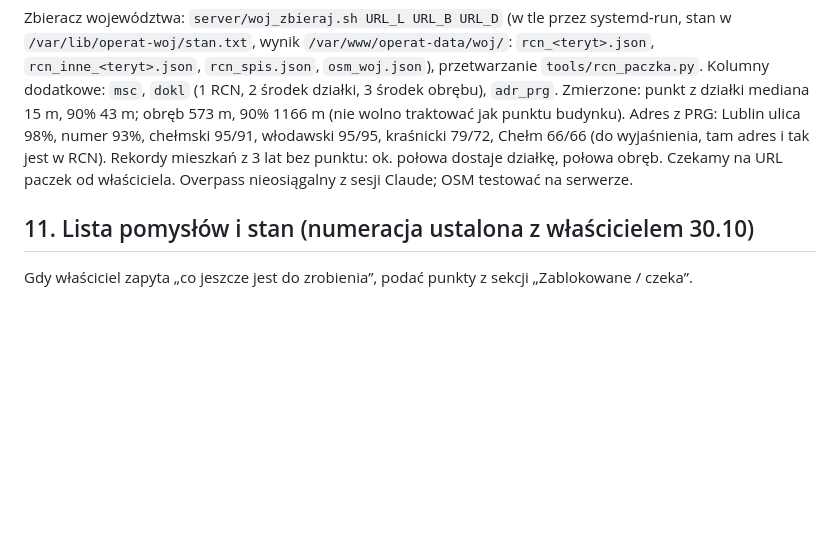
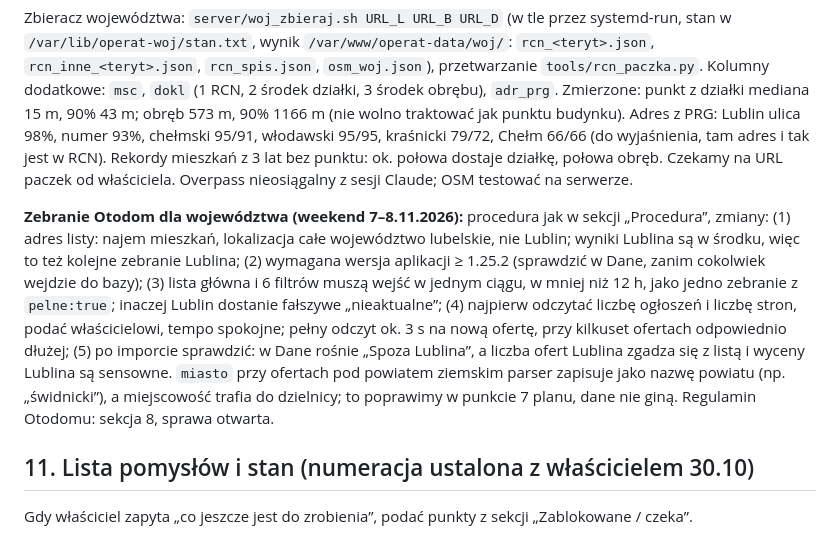
Before and after one commit to lewym90/operatszacunkowy, a Markdown page: KONTYNUACJA.md, the part around the change. Rendered like a GitHub page; blank space fills up the shorter version.

Commit message:
Notatki: procedura zebrania Otodom dla województwa
Co-Authored-By: Claude Opus 5.5 <noreply@anthropic.com>
Claude-Session: https://claude.ai/code/session_01MBC5hMH3GH68HVYABDnLhF

```diff
--- a/KONTYNUACJA.md
+++ b/KONTYNUACJA.md
@@ -223,6 +223,8 @@ Paczki RCN dla woj. 06 (6.11.2026, właściciel pobrał z Geoportalu: moduł Pob
 
 Zbieracz województwa: `server/woj_zbieraj.sh URL_L URL_B URL_D` (w tle przez systemd-run, stan w `/var/lib/operat-woj/stan.txt`, wynik `/var/www/operat-data/woj/`: `rcn_<teryt>.json`, `rcn_inne_<teryt>.json`, `rcn_spis.json`, `osm_woj.json`), przetwarzanie `tools/rcn_paczka.py`. Kolumny dodatkowe: `msc`, `dokl` (1 RCN, 2 środek działki, 3 środek obrębu), `adr_prg`. Zmierzone: punkt z działki mediana 15 m, 90% 43 m; obręb 573 m, 90% 1166 m (nie wolno traktować jak punktu budynku). Adres z PRG: Lublin ulica 98%, numer 93%, chełmski 95/91, włodawski 95/95, kraśnicki 79/72, Chełm 66/66 (do wyjaśnienia, tam adres i tak jest w RCN). Rekordy mieszkań z 3 lat bez punktu: ok. połowa dostaje działkę, połowa obręb. Czekamy na URL paczek od właściciela. Overpass nieosiągalny z sesji Claude; OSM testować na serwerze.
 
+**Zebranie Otodom dla województwa (weekend 7–8.11.2026):** procedura jak w sekcji „Procedura”, zmiany: (1) adres listy: najem mieszkań, lokalizacja całe województwo lubelskie, nie Lublin; wyniki Lublina są w środku, więc to też kolejne zebranie Lublina; (2) wymagana wersja aplikacji ≥ 1.25.2 (sprawdzić w Dane, zanim cokolwiek wejdzie do bazy); (3) lista główna i 6 filtrów muszą wejść w jednym ciągu, w mniej niż 12 h, jako jedno zebranie z `pelne:true`; inaczej Lublin dostanie fałszywe „nieaktualne”; (4) najpierw odczytać liczbę ogłoszeń i liczbę stron, podać właścicielowi, tempo spokojne; pełny odczyt ok. 3 s na nową ofertę, przy kilkuset ofertach odpowiednio dłużej; (5) po imporcie sprawdzić: w Dane rośnie „Spoza Lublina”, a liczba ofert Lublina zgadza się z listą i wyceny Lublina są sensowne. `miasto` przy ofertach pod powiatem ziemskim parser zapisuje jako nazwę powiatu (np. „świdnicki”), a miejscowość trafia do dzielnicy; to poprawimy w punkcie 7 planu, dane nie giną. Regulamin Otodomu: sekcja 8, sprawa otwarta.
+
 ## 11. Lista pomysłów i stan (numeracja ustalona z właścicielem 30.10)
 
 Gdy właściciel zapyta „co jeszcze jest do zrobienia”, podać punkty z sekcji „Zablokowane / czeka”.
```
